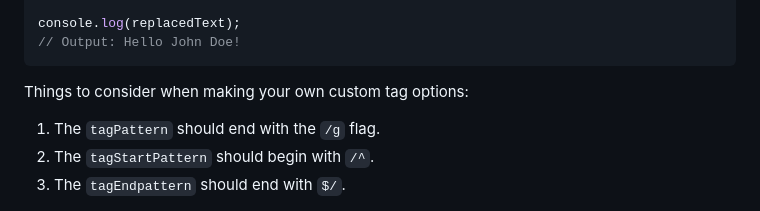
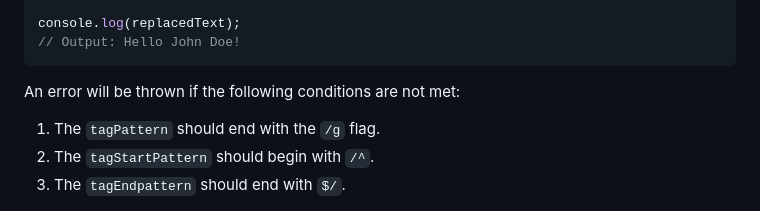
Before and after one commit to CodeJamboree/replace-tags, a Markdown page: README.md, the part around the change. GitHub-like rendering.

Commit message:
:memo:Document errors thrown

````diff
--- a/README.md
+++ b/README.md
@@ -120,7 +120,7 @@ console.log(replacedText);
 // Output: Hello John Doe!
 ```
 
-Things to consider when making your own custom tag options:
+An error will be thrown if the following conditions are not met:
 
 1. The `tagPattern` should end with the `/g` flag.
 1. The `tagStartPattern` should begin with `/^`.
````
